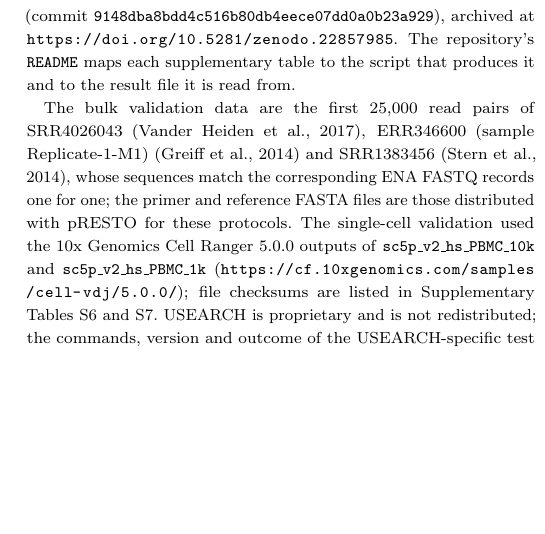
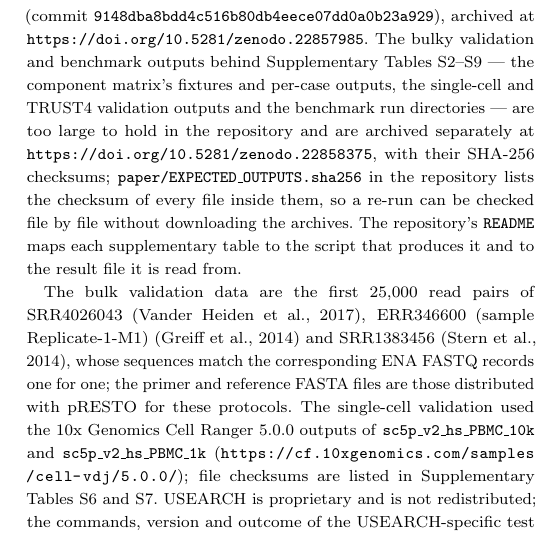
Before and after one commit to ComputImm/AIRRPrep, a LaTeX paper (paper/manuscript/main.tex): part of one column of page 4 of 4, cut so that both start at the same text, the shorter picture padded with empty space. Compiled offline with pdfLaTeX; a LaTeX package or settings file that is missing is left out.

Commit message:
manuscript updated

```diff
--- a/paper/manuscript/main.tex
+++ b/paper/manuscript/main.tex
@@ -96,7 +96,14 @@ General Public License v3.0 or later, the licence of pRESTO, which AIRRPrep
 builds on and partly redistributes. The version this manuscript describes is
 release \texttt{v1.0.0} (commit
 \texttt{9148dba8bdd4c516b80db4eece07dd0a0b23a929}), archived at
-\url{https://doi.org/10.5281/zenodo.22857985}. The repository's
+\url{https://doi.org/10.5281/zenodo.22857985}. The bulky validation and
+benchmark outputs behind Supplementary Tables~S2--S9 --- the component matrix's
+fixtures and per-case outputs, the single-cell and TRUST4 validation outputs and
+the benchmark run directories --- are too large to hold in the repository and
+are archived separately at \url{https://doi.org/10.5281/zenodo.22858375}, with
+their SHA-256 checksums; \texttt{paper/EXPECTED\_OUTPUTS.sha256} in the
+repository lists the checksum of every file inside them, so a re-run can be
+checked file by file without downloading the archives. The repository's
 \texttt{README} maps each supplementary table to the script that produces it
 and to the result file it is read from.
 
```
Also changed, not shown: CHANGELOG-REVISION.md (deleted), README.md, paper/manuscript/main.pdf (added), paper/manuscript/supplementary.pdf (added), release-artifacts/README.md, 2 other files.
